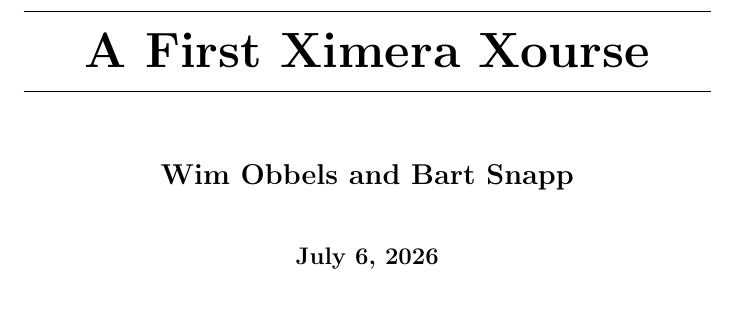
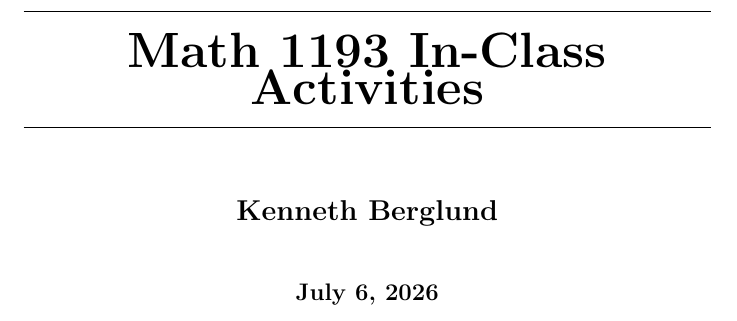
Before and after one commit to kberglund1/math1193, a LaTeX document (math1193Activities.tex): part of page 1 of 10, cut at the place of the change. Compiled offline with pdfLaTeX.

Commit message:
Made 1193 xourse

```diff
--- a/aFirstXourse.tex
+++ b/math1193Activities.tex
@@ -1,10 +1,9 @@
 \documentclass{xourse}
-\author{Wim Obbels \and Bart Snapp}
-\title{A First Ximera Xourse}
+\author{Kenneth Berglund}
+\title{Math 1193 In-Class Activities}
 \begin{document}
 \begin{abstract}
-    A very simple collection of Ximera activities,
-    to be deployed online.
+    In-class activities for Math 1193, a corequisite course for Math 1148.
 \end{abstract}
 \maketitle
 \part{The First Topic of This Course}
```
